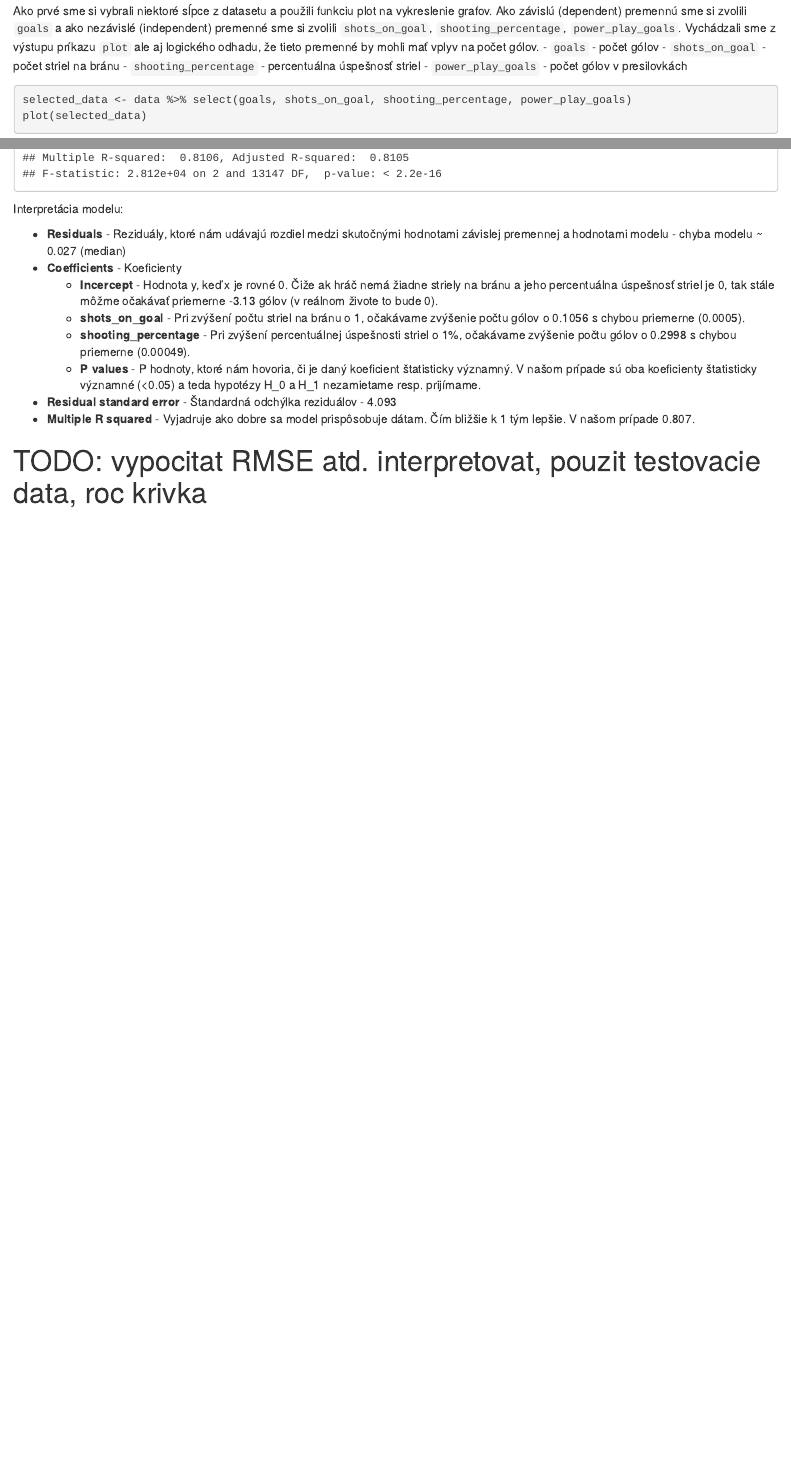
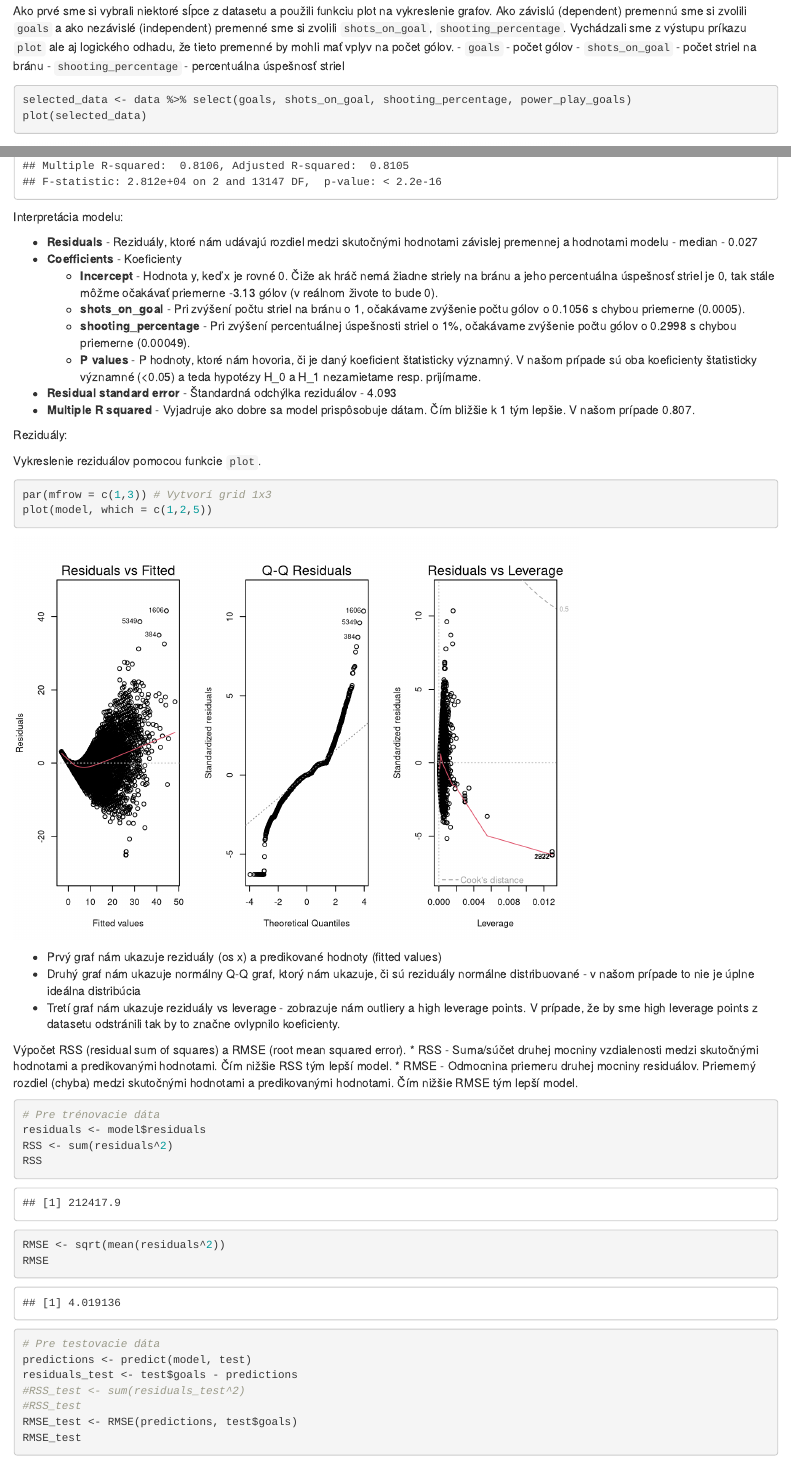
Before and after one commit to DanielCok17/OZNAL_Zadania, an R Markdown document (zadanie.Rmd): the page in a window 1100 px wide, from 4480 px down, and a second part further down, joined at a grey line. Rendered offline with R 4.5, knitr and Pandoc, with nearby package versions; code that draws random numbers runs with fixed seeds of ours.

Commit message:
RSS, RMSE, model plot

````diff
--- a/zadanie.Rmd
+++ b/zadanie.Rmd
@@ -97,12 +97,11 @@ view(data)
 
 # Lineárna regresia
 Ako prvé sme si vybrali niektoré sĺpce z datasetu a použili funkciu plot na vykreslenie grafov.
-Ako závislú (dependent) premennú sme si zvolili `goals` a ako nezávislé (independent) premenné sme si zvolili `shots_on_goal`, `shooting_percentage`, `power_play_goals`.
+Ako závislú (dependent) premennú sme si zvolili `goals` a ako nezávislé (independent) premenné sme si zvolili `shots_on_goal`, `shooting_percentage`.
 Vychádzali sme z výstupu príkazu `plot` ale aj logického odhadu, že tieto premenné by mohli mať vplyv na počet gólov.
 - `goals` - počet gólov
 - `shots_on_goal` - počet striel na bránu
 - `shooting_percentage` - percentuálna úspešnosť striel
-- `power_play_goals` - počet gólov v presilovkách
 ```{r}
 selected_data <- data %>% select(goals, shots_on_goal, shooting_percentage, power_play_goals)
 plot(selected_data)
@@ -130,7 +129,7 @@ summary(model)
 
 Interpretácia modelu:
 
-* **Residuals** - Reziduály, ktoré nám udávajú rozdiel medzi skutočnými hodnotami závislej premennej a hodnotami modelu - chyba modelu ~ 0.027 (median)
+* **Residuals** - Reziduály, ktoré nám udávajú rozdiel medzi skutočnými hodnotami závislej premennej a hodnotami modelu -  median - 0.027
 * **Coefficients** - Koeficienty
     - **Incercept** - Hodnota y, keď x je rovné 0. Čiže ak hráč nemá žiadne striely na bránu a jeho percentuálna úspešnosť striel je 0, tak stále môžme očakávať priemerne -3.13 gólov (v reálnom živote to bude 0).
     - **shots_on_goal** - Pri zvýšení počtu striel na bránu o 1, očakávame zvýšenie počtu gólov o 0.1056 s chybou priemerne (0.0005).
@@ -139,4 +138,33 @@ Interpretácia modelu:
 * **Residual standard error** - Štandardná odchýlka reziduálov - 4.093
 * **Multiple R squared** - Vyjadruje ako dobre sa model prispôsobuje dátam. Čím bližšie k 1 tým lepšie. V našom prípade 0.807.
 
-# TODO: vypocitat RMSE atd. interpretovat, pouzit testovacie data, roc krivka
+Reziduály:
+
+Vykreslenie reziduálov pomocou funkcie `plot`.
+```{r}
+par(mfrow = c(1,3)) # Vytvorí grid 1x3
+plot(model, which = c(1,2,5))
+```
+* Prvý graf nám ukazuje reziduály (os x) a predikované hodnoty (fitted values)
+* Druhý graf nám ukazuje normálny Q-Q graf, ktorý nám ukazuje, či sú reziduály normálne distribuované - v našom prípade to nie je úplne ideálna distribúcia
+* Tretí graf nám ukazuje reziduály vs leverage - zobrazuje nám outliery a high leverage points. V prípade, že by sme high leverage points z datasetu odstránili tak by to značne ovlypnilo koeficienty.
+
+Výpočet RSS (residual sum of squares) a RMSE (root mean squared error).
+* RSS - Suma/súčet druhej mocniny vzdialenosti medzi skutočnými hodnotami a predikovanými hodnotami. Čím nižšie RSS tým lepší model.
+* RMSE - Odmocnina priemeru druhej mocniny residuálov. Priemerný rozdiel (chyba) medzi skutočnými hodnotami a predikovanými hodnotami. Čím nižšie RMSE tým lepší model.
+```{r}
+# Pre trénovacie dáta
+residuals <- model$residuals
+RSS <- sum(residuals^2)
+RSS
+RMSE <- sqrt(mean(residuals^2))
+RMSE
+
+# Pre testovacie dáta
+predictions <- predict(model, test)
+residuals_test <- test$goals - predictions
+#RSS_test <- sum(residuals_test^2)
+#RSS_test
+RMSE_test <- RMSE(predictions, test$goals)
+RMSE_test
+```
````
